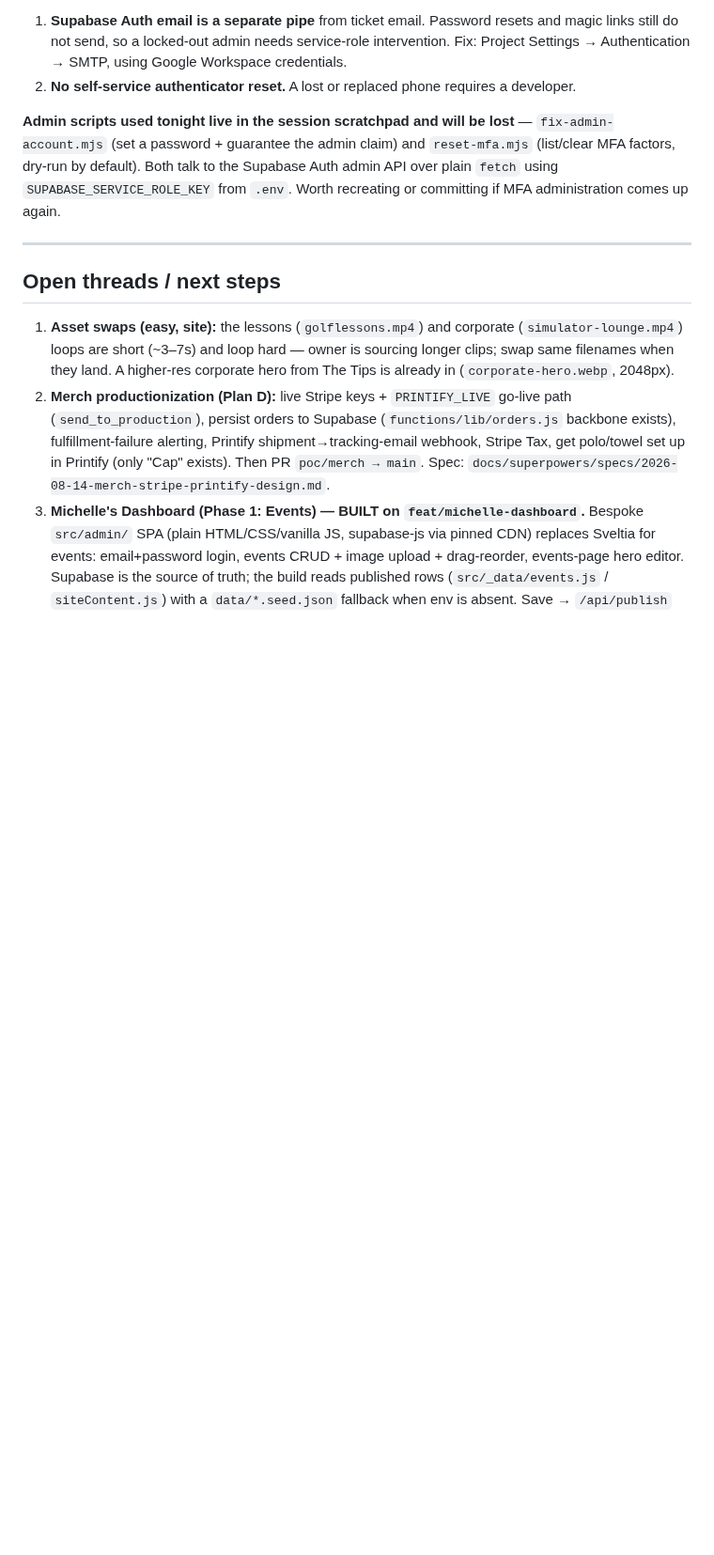
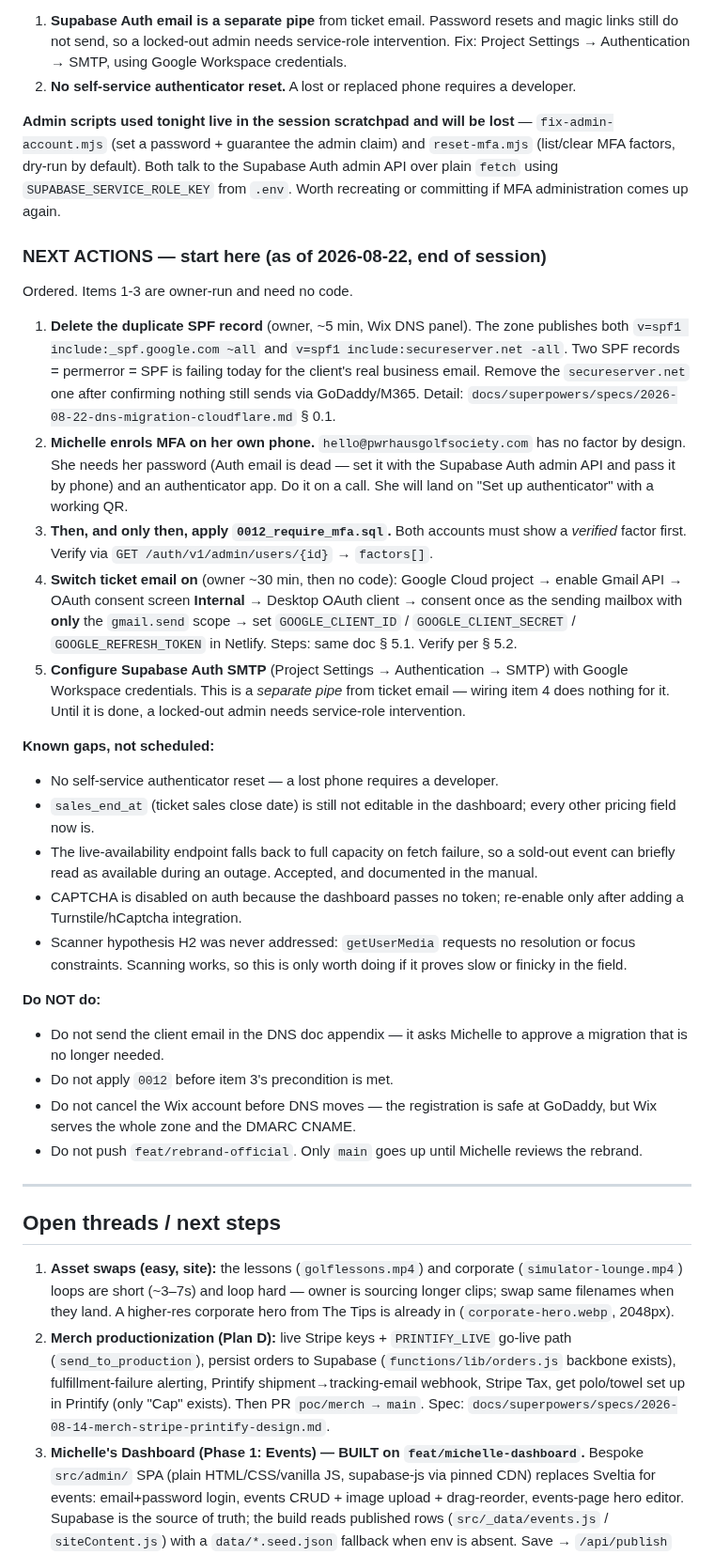
Before and after one commit to pena6911-ship-it/pwrhaus, a Markdown page: AGENTS.md, the part around the change. Shown at 94% size. Rendered like a GitHub page; blank space fills up the shorter version.

Commit message:
docs(agents): ordered next-actions list for the next session
Adds a NEXT ACTIONS block so whoever picks this up (Codex or Claude) has the
sequence rather than reconstructing it: fix the duplicate SPF, get Michelle
enrolled, then apply 0012, then switch ticket email on, then wire Supabase Auth
SMTP. Includes the known gaps and an explicit do-not list — the unsent client
email, the 0012 precondition, the Wix cancellation order, and the rebrand
branch push rule.

```diff
--- a/AGENTS.md
+++ b/AGENTS.md
@@ -180,6 +180,57 @@ device next; **`0012_require_mfa.sql` stays unapplied until both show verified.*
 plain `fetch` using `SUPABASE_SERVICE_ROLE_KEY` from `.env`. Worth recreating or committing
 if MFA administration comes up again.
 
+### NEXT ACTIONS — start here (as of 2026-08-22, end of session)
+
+Ordered. Items 1-3 are owner-run and need no code.
+
+1. **Delete the duplicate SPF record** (owner, ~5 min, Wix DNS panel). The zone
+   publishes both `v=spf1 include:_spf.google.com ~all` and
+   `v=spf1 include:secureserver.net -all`. Two SPF records = permerror = SPF is
+   failing today for the client's real business email. Remove the
+   `secureserver.net` one after confirming nothing still sends via GoDaddy/M365.
+   Detail: `docs/superpowers/specs/2026-08-22-dns-migration-cloudflare.md` § 0.1.
+2. **Michelle enrols MFA on her own phone.** `hello@pwrhausgolfsociety.com` has
+   no factor by design. She needs her password (Auth email is dead — set it with
+   the Supabase Auth admin API and pass it by phone) and an authenticator app.
+   Do it on a call. She will land on "Set up authenticator" with a working QR.
+3. **Then, and only then, apply `0012_require_mfa.sql`.** Both accounts must show
+   a *verified* factor first. Verify via
+   `GET /auth/v1/admin/users/{id}` → `factors[]`.
+4. **Switch ticket email on** (owner ~30 min, then no code): Google Cloud project
+   → enable Gmail API → OAuth consent screen **Internal** → Desktop OAuth client
+   → consent once as the sending mailbox with **only** the `gmail.send` scope →
+   set `GOOGLE_CLIENT_ID` / `GOOGLE_CLIENT_SECRET` / `GOOGLE_REFRESH_TOKEN` in
+   Netlify. Steps: same doc § 5.1. Verify per § 5.2.
+5. **Configure Supabase Auth SMTP** (Project Settings → Authentication → SMTP)
+   with Google Workspace credentials. This is a *separate pipe* from ticket
+   email — wiring item 4 does nothing for it. Until it is done, a locked-out
+   admin needs service-role intervention.
+
+**Known gaps, not scheduled:**
+
+- No self-service authenticator reset — a lost phone requires a developer.
+- `sales_end_at` (ticket sales close date) is still not editable in the dashboard;
+  every other pricing field now is.
+- The live-availability endpoint falls back to full capacity on fetch failure, so
+  a sold-out event can briefly read as available during an outage. Accepted, and
+  documented in the manual.
+- CAPTCHA is disabled on auth because the dashboard passes no token; re-enable
+  only after adding a Turnstile/hCaptcha integration.
+- Scanner hypothesis H2 was never addressed: `getUserMedia` requests no
+  resolution or focus constraints. Scanning works, so this is only worth doing if
+  it proves slow or finicky in the field.
+
+**Do NOT do:**
+
+- Do not send the client email in the DNS doc appendix — it asks Michelle to
+  approve a migration that is no longer needed.
+- Do not apply `0012` before item 3's precondition is met.
+- Do not cancel the Wix account before DNS moves — the registration is safe at
+  GoDaddy, but Wix serves the whole zone and the DMARC CNAME.
+- Do not push `feat/rebrand-official`. Only `main` goes up until Michelle
+  reviews the rebrand.
+
 ---
 
 ## Open threads / next steps
```
